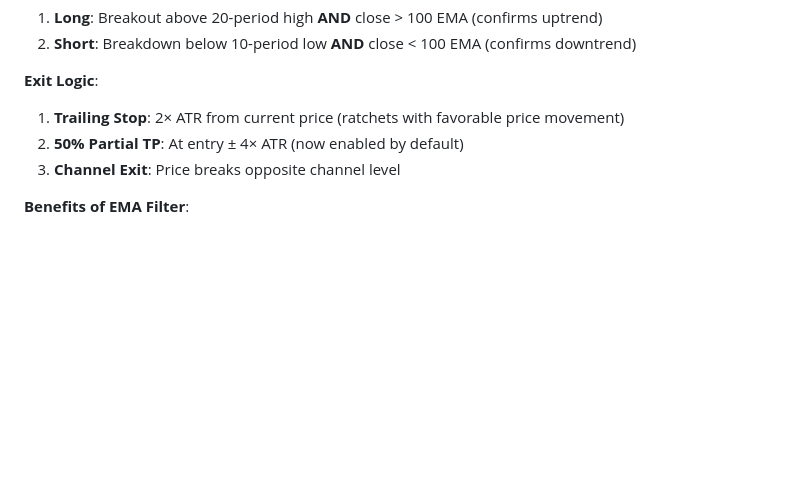
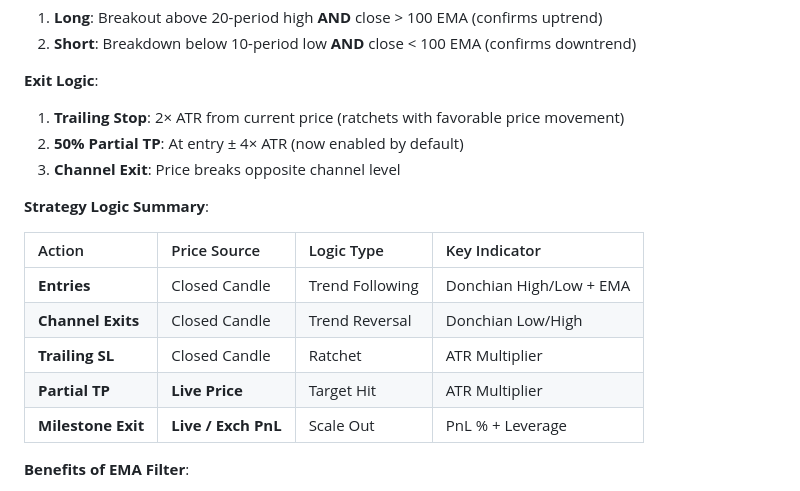
Before and after one commit to gopinath0332-del/delta-exchange-alog, a Markdown page: README.md, the part around the change. Drawn GitHub-style; blank space fills up the shorter version.

Commit message:
docs: Add strategy logic summary table to README

```diff
--- a/README.md
+++ b/README.md
@@ -669,6 +669,16 @@ donchian_channel:
 2. **50% Partial TP**: At entry ± 4× ATR (now enabled by default)
 3. **Channel Exit**: Price breaks opposite channel level
 
+**Strategy Logic Summary**:
+
+| Action | Price Source | Logic Type | Key Indicator |
+| :--- | :--- | :--- | :--- |
+| **Entries** | Closed Candle | Trend Following | Donchian High/Low + EMA |
+| **Channel Exits** | Closed Candle | Trend Reversal | Donchian Low/High |
+| **Trailing SL** | Closed Candle | Ratchet | ATR Multiplier |
+| **Partial TP** | **Live Price** | Target Hit | ATR Multiplier |
+| **Milestone Exit**| **Live / Exch PnL**| Scale Out | PnL % + Leverage |
+
 **Benefits of EMA Filter**:
 
 - ✅ Reduces false breakouts in sideways markets
```
